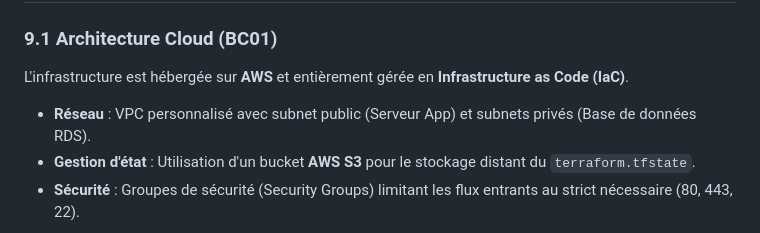
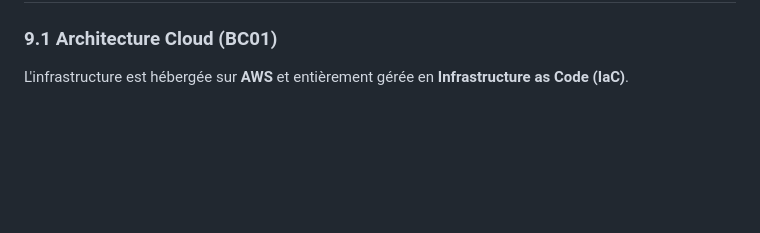
Before and after one commit to ArmSal/les-saveurs-du-jardin, a Markdown page: docs/CAHIER_DES_CHARGES.md, the part around one of its changes. Rendered like a GitHub page; blank space fills up the shorter version.

```diff
--- a/docs/CAHIER_DES_CHARGES.md
+++ b/docs/CAHIER_DES_CHARGES.md
@@ -64,7 +64,4 @@ DATABASE_URL="postgresql://dbadmin:admin123@lsj-rds-endpoint:5432/lsj_db?serverV
 
 ### 9.1 Architecture Cloud (BC01)
 L'infrastructure est hébergée sur **AWS** et entièrement gérée en **Infrastructure as Code (IaC)**.
-- **Réseau** : VPC personnalisé avec subnet public (Serveur App) et subnets privés (Base de données RDS).
-- **Gestion d'état** : Utilisation d'un bucket **AWS S3** pour le stockage distant du `terraform.tfstate`.
-- **Sécurité** : Groupes de sécurité (Security Groups) limitant les flux entrants au strict nécessaire (80, 443, 22).
 
```
Also changed, not shown: other parts of docs/CAHIER_DES_CHARGES.md (+36 -13 lines).
